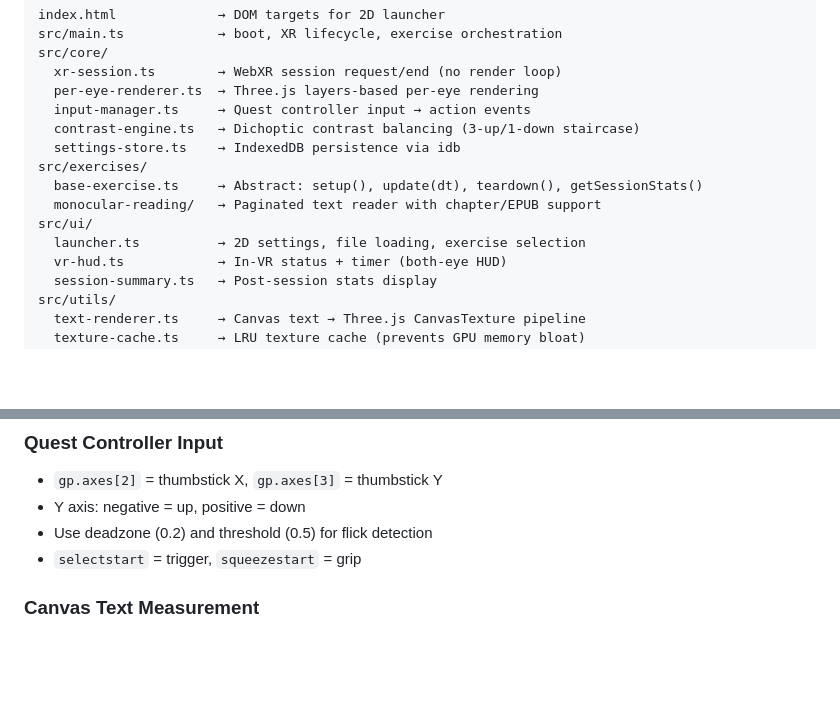
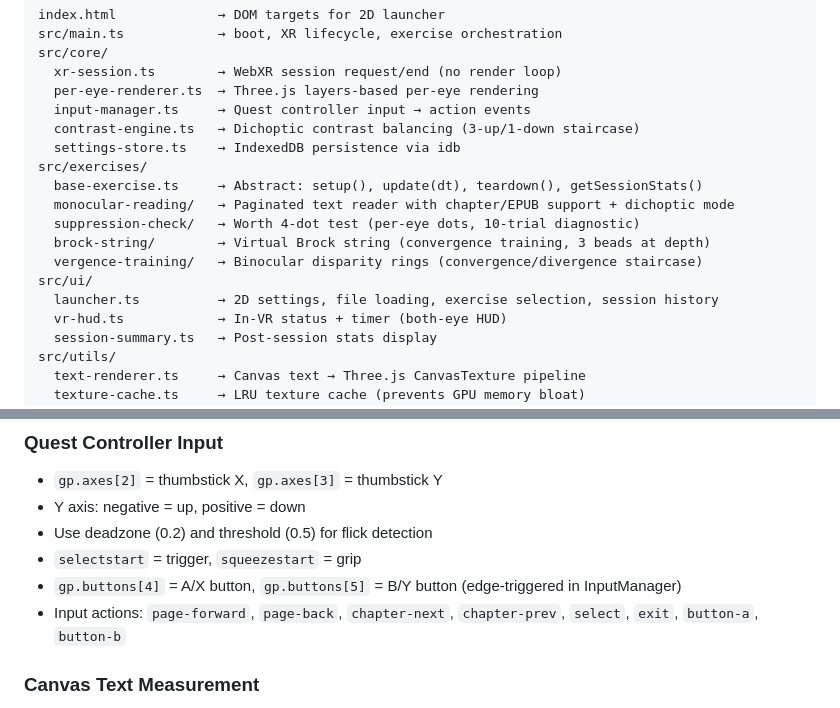
Before and after one commit to GeneralAntilles/AmblyopiaTools, a Markdown page: CLAUDE.md, 2 parts joined by grey strips. Drawn GitHub-style; blank space fills up the shorter version.

Commit message:
Update CLAUDE.md with new exercises and input actions
https://claude.ai/code/session_019Kxeut5XV8C7PUoXtzxeus

```diff
--- a/CLAUDE.md
+++ b/CLAUDE.md
@@ -24,9 +24,12 @@ src/core/
   settings-store.ts    → IndexedDB persistence via idb
 src/exercises/
   base-exercise.ts     → Abstract: setup(), update(dt), teardown(), getSessionStats()
-  monocular-reading/   → Paginated text reader with chapter/EPUB support
+  monocular-reading/   → Paginated text reader with chapter/EPUB support + dichoptic mode
+  suppression-check/   → Worth 4-dot test (per-eye dots, 10-trial diagnostic)
+  brock-string/        → Virtual Brock string (convergence training, 3 beads at depth)
+  vergence-training/   → Binocular disparity rings (convergence/divergence staircase)
 src/ui/
-  launcher.ts          → 2D settings, file loading, exercise selection
+  launcher.ts          → 2D settings, file loading, exercise selection, session history
   vr-hud.ts            → In-VR status + timer (both-eye HUD)
   session-summary.ts   → Post-session stats display
 src/utils/
@@ -74,6 +77,8 @@ When `renderer.xr.enabled = true`, calling `renderer.render()` ignores any manua
 - Y axis: negative = up, positive = down
 - Use deadzone (0.2) and threshold (0.5) for flick detection
 - `selectstart` = trigger, `squeezestart` = grip
+- `gp.buttons[4]` = A/X button, `gp.buttons[5]` = B/Y button (edge-triggered in InputManager)
+- Input actions: `page-forward`, `page-back`, `chapter-next`, `chapter-prev`, `select`, `exit`, `button-a`, `button-b`
 
 ### Canvas Text Measurement
 `paginateByFit()` and `renderToTexture()` must use identical font/padding settings or pages won't match the rendered output. Both use the same `wordWrap()` function internally.
```
